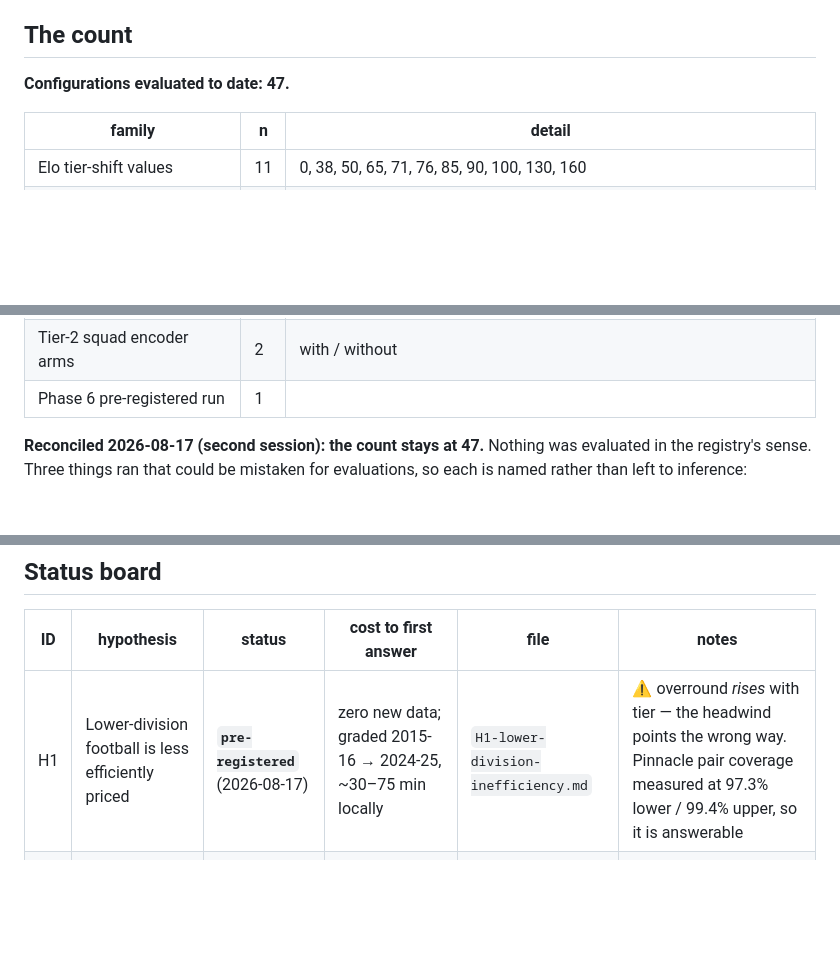
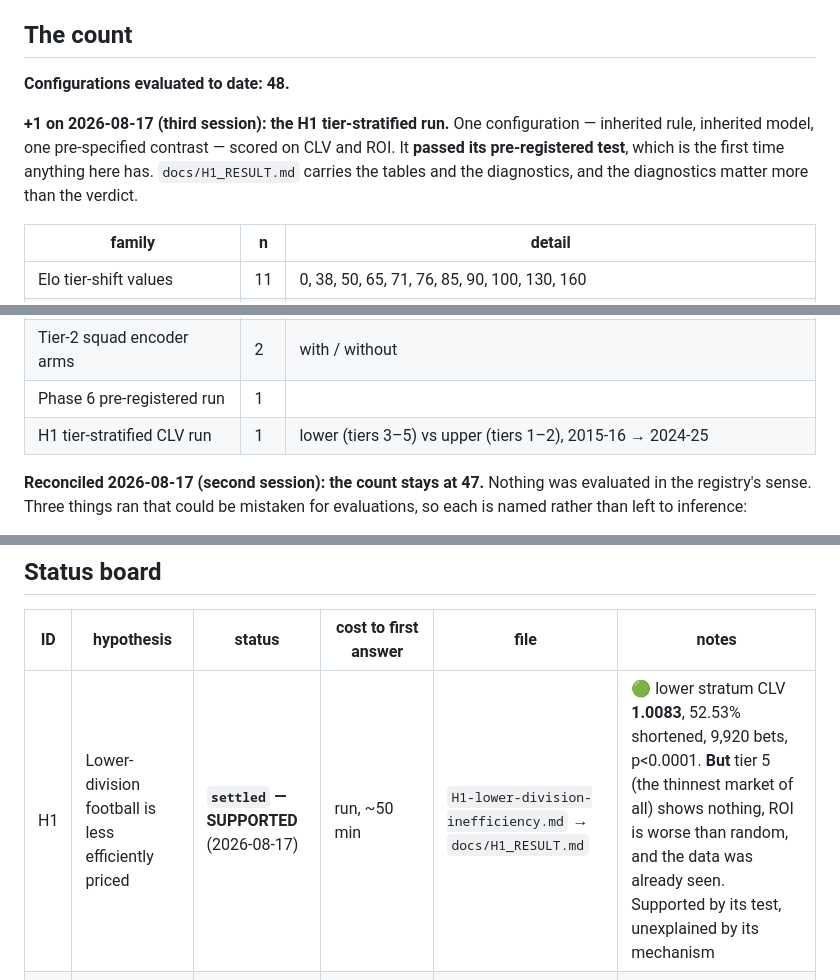
Before and after one commit to tracsj/match-predictor, a Markdown page: docs/PROGRAMME.md, 3 parts joined by grey strips. GitHub-like rendering; blank space fills up the shorter version.

```diff
--- a/docs/PROGRAMME.md
+++ b/docs/PROGRAMME.md
@@ -71,7 +71,9 @@ The deliverable is the testing machine plus honest findings. A dozen well-killed
 
 ## The count
 
-**Configurations evaluated to date: 47.**
+**Configurations evaluated to date: 48.**
+
+**+1 on 2026-08-17 (third session): the H1 tier-stratified run.** One configuration — inherited rule, inherited model, one pre-specified contrast — scored on CLV and ROI. It **passed its pre-registered test**, which is the first time anything here has. `docs/H1_RESULT.md` carries the tables and the diagnostics, and the diagnostics matter more than the verdict.
 
 | family | n | detail |
 |---|---|---|
@@ -86,6 +88,7 @@ The deliverable is the testing machine plus honest findings. A dozen well-killed
 | Confidence/CLV bucket analyses | 2 | RPS-vs-market by bucket, CLV by bucket |
 | Tier-2 squad encoder arms | 2 | with / without |
 | Phase 6 pre-registered run | 1 | |
+| H1 tier-stratified CLV run | 1 | lower (tiers 3–5) vs upper (tiers 1–2), 2015-16 → 2024-25 |
 
 **Reconciled 2026-08-17 (second session): the count stays at 47.** Nothing was evaluated in the registry's sense. Three things ran that could be mistaken for evaluations, so each is named rather than left to inference:
 
@@ -111,7 +114,7 @@ What *would* increment it: changing the seed count, the feature set, the archite
 
 | ID | hypothesis | status | cost to first answer | file | notes |
 |---|---|---|---|---|---|
-| H1 | Lower-division football is less efficiently priced | **`pre-registered`** (2026-08-17) | zero new data; graded 2015-16 → 2024-25, ~30–75 min locally | `H1-lower-division-inefficiency.md` | ⚠️ overround *rises* with tier — the headwind points the wrong way. Pinnacle pair coverage measured at 97.3% lower / 99.4% upper, so it is answerable |
+| H1 | Lower-division football is less efficiently priced | **`settled` — SUPPORTED** (2026-08-17) | run, ~50 min | `H1-lower-division-inefficiency.md` → `docs/H1_RESULT.md` | 🟢 lower stratum CLV **1.0083**, 52.53% shortened, 9,920 bets, p<0.0001. **But** tier 5 (the thinnest market of all) shows nothing, ROI is worse than random, and the data was already seen. Supported by its test, unexplained by its mechanism |
 | H2 | Derived markets (**O/U 2.5 only** — see below) | `proposed` | zero new data for O/U; new ingest for the rest | `H2-derived-markets.md` | reuses the Poisson head, which has never been graded for betting. Blocked on the n-outcome work |
 | H3 | Line movement is predictable (pre-close → close) | `proposed` | **zero new data** for the free form | `H3-line-movement.md` | strongest published evidence; targets the market, not the match. CLV is the objective rather than a proxy, so it converges fast |
 | H4 | Betfair AU/NZ niche leagues (AFL, NRL, NBL, BBL) | `proposed` | new ingest, **source unverified** | `H4-exchange-niche-leagues.md` | best capacity-adjusted option — the exchange does not ban winners. The only one with a genuinely clean holdout |
```
Also changed, not shown: docs/H1_RESULT.md (added, +93 -0 lines), docs/hypotheses/H1-lower-division-inefficiency.md (+11 -3 lines).
